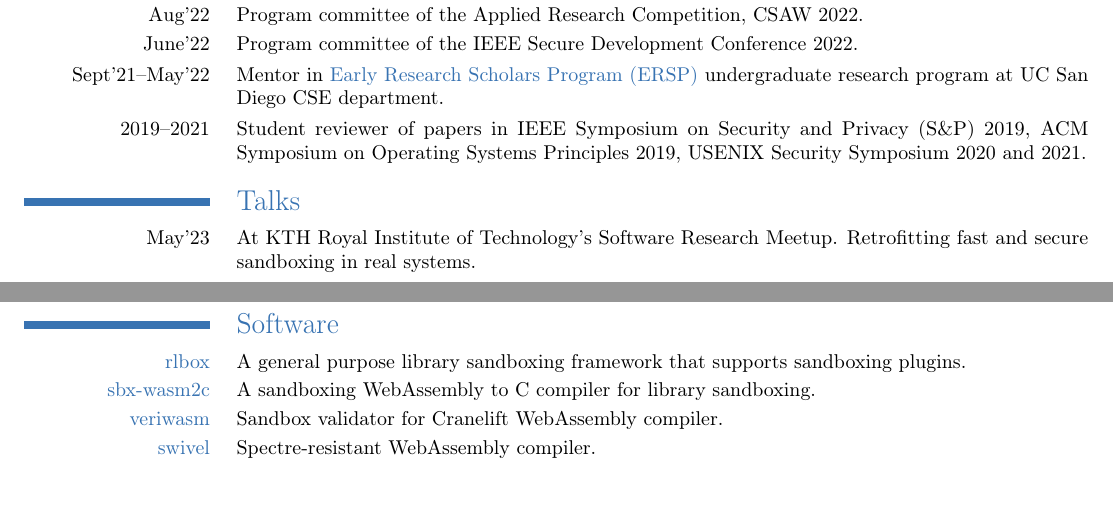
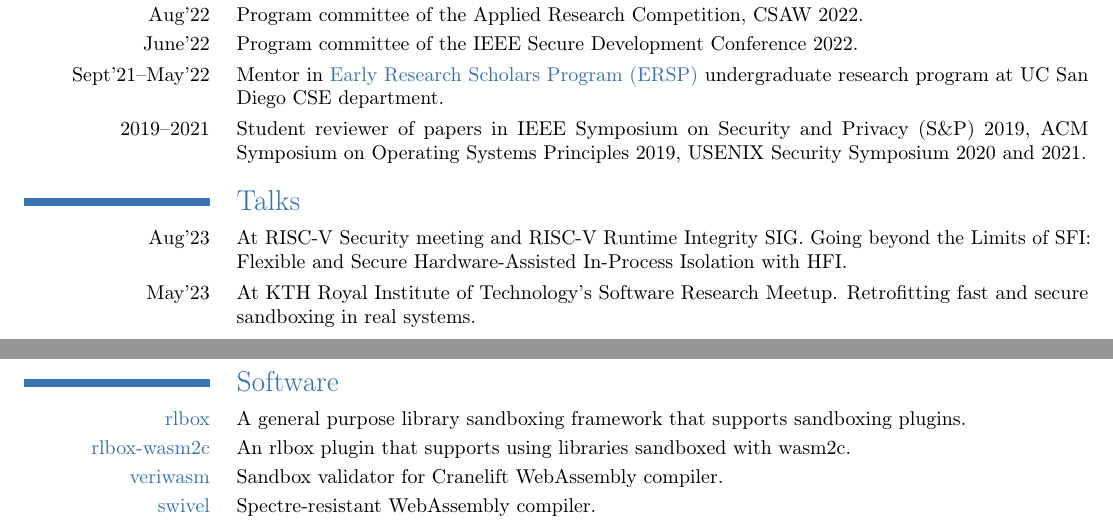
Before and after one commit to shravanrn/shravanrn.github.io, a LaTeX CV (_resume/resume.tex, which reads _resume/software.tex, _resume/talks.tex): two parts of pages 2 and 3 of 3, joined at a grey line, cut so that both start at the same text, the shorter picture padded with empty space. Compiled offline with pdfLaTeX.

Commit message:
Add RISC-V talk and remove wasm2c software

```diff
--- a/_resume/software.tex
+++ b/_resume/software.tex
@@ -5,8 +5,8 @@
 \cvitem{\chref{https://rlbox.dev}{rlbox}}
 {A general purpose library sandboxing framework that supports sandboxing plugins.}
 
-\cvitem{\chref{https://github.com/PLSysSec/wasm2c_sandbox_compiler}{sbx-wasm2c}}
-{A sandboxing WebAssembly to C compiler for library sandboxing.}
+\cvitem{\chref{https://github.com/PLSysSec/rlbox_wasm2c_sandbox}{rlbox-wasm2c}}
+{An rlbox plugin that supports using libraries sandboxed with wasm2c.}
 
 \cvitem{\chref{https://github.com/PLSysSec/veriwasm}{veriwasm}}
 {Sandbox validator for Cranelift WebAssembly compiler.}
--- a/_resume/talks.tex
+++ b/_resume/talks.tex
@@ -1,4 +1,9 @@
 \section{Talks}
+
+\cvitem{Aug'23}
+{ At RISC-V Security meeting and RISC-V Runtime Integrity SIG.
+Going beyond the Limits of SFI: Flexible and Secure Hardware-Assisted In-Process Isolation with HFI.
+}
 
 \cvitem{May'23}
 { At KTH Royal Institute of Technology's Software Research Meetup.
```
Also changed, not shown: resume.pdf.
